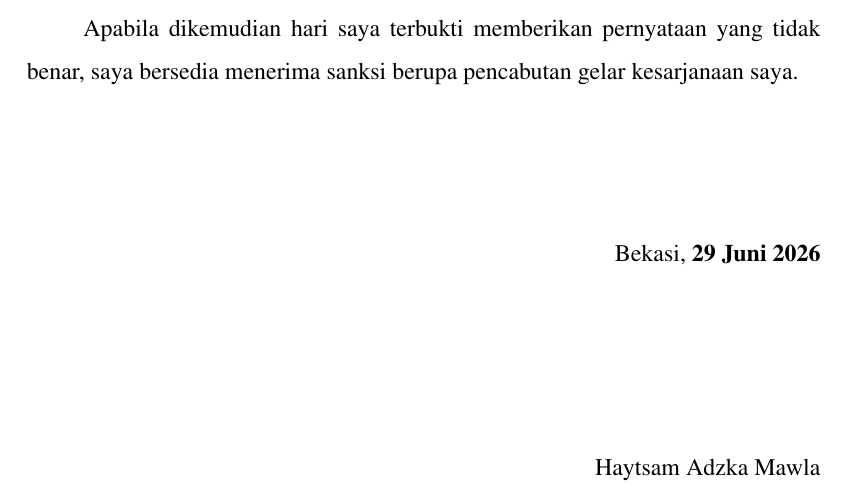
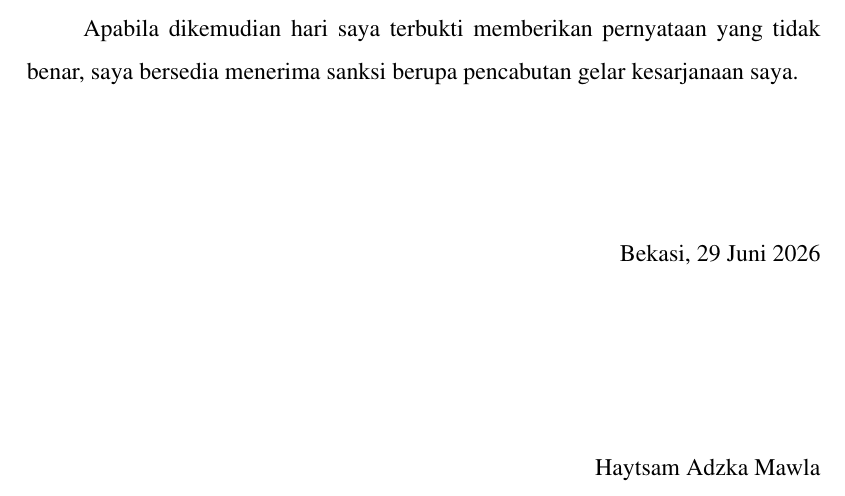
Before and after one commit to ibldzn/skripshit, a LaTeX thesis (Project/laporan.tex, which reads Project/proposal/untouch/xx-pernyataan.tex): part of page 5 of 96, cut so that both start at the same text. Compiled offline with pdfLaTeX.

Commit message:
fix: remove unnecessary bold formatting from date in statement page

```diff
--- a/Project/proposal/untouch/xx-pernyataan.tex
+++ b/Project/proposal/untouch/xx-pernyataan.tex
@@ -29,7 +29,7 @@ Apabila dikemudian hari saya terbukti memberikan pernyataan yang tidak benar, sa
 \vspace{2cm}
 
 \begin{flushright}
-    {\kota}, \textbf{\tglpernyataan}\\[3cm]
+    {\kota}, \tglpernyataan\\[3cm]
     \penulis \\
 \end{flushright}
 
```
